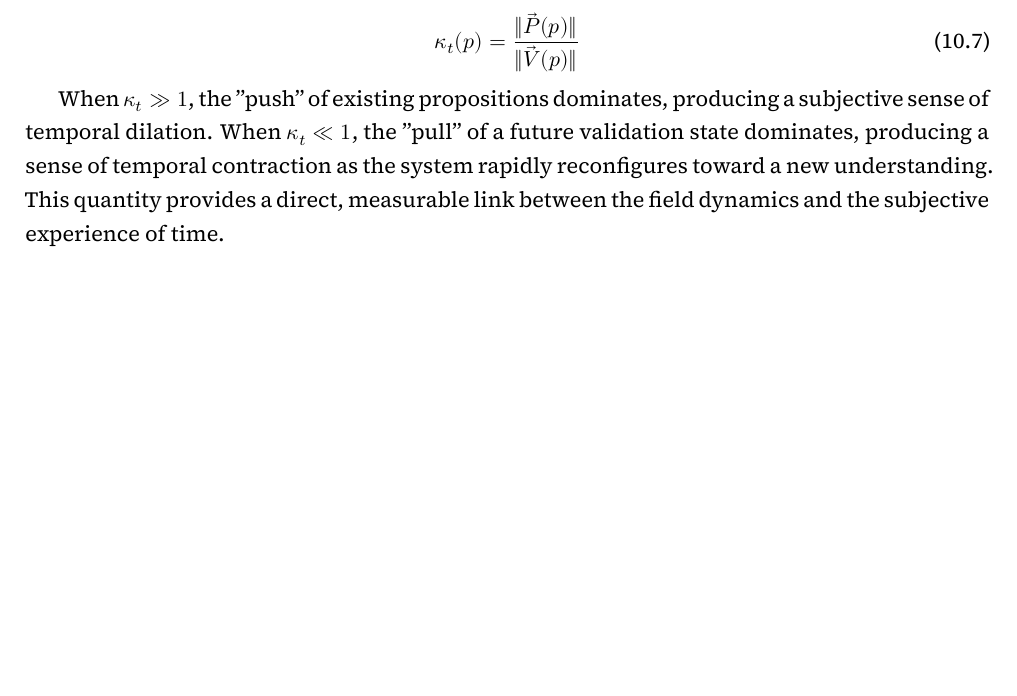
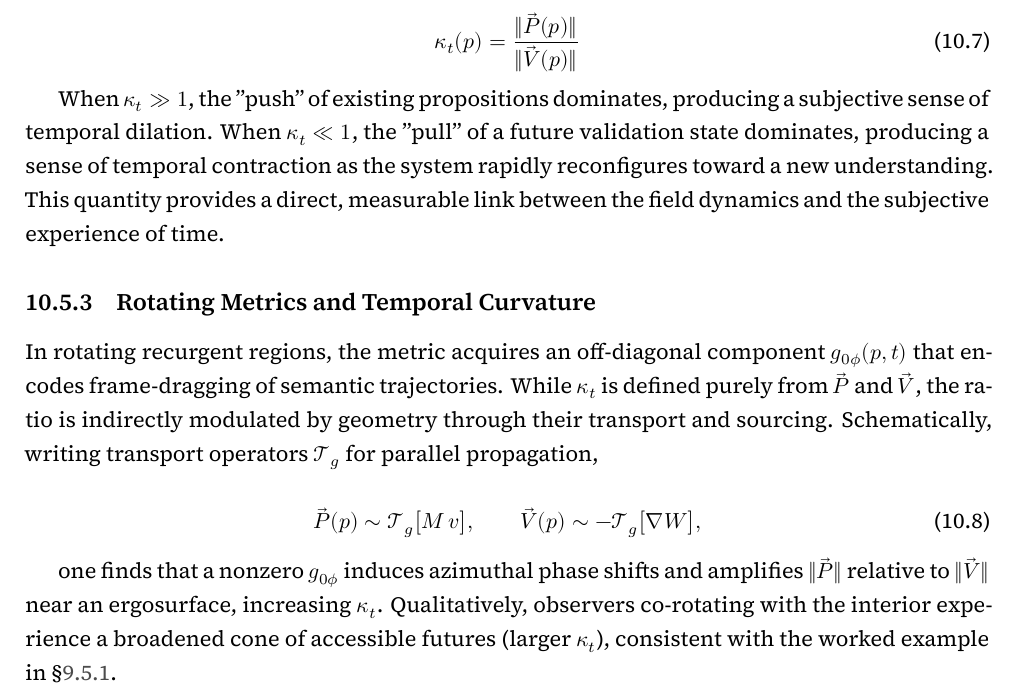
Before and after one commit to someobserver/recurgent-field-theory, a LaTeX thesis (manuscript/recurgence.tex, which reads manuscript/chapters/ch_10_the_coupled_system_of_field_equations.tex): part of page 47 of 90, cut so that both start at the same text, the shorter picture padded with empty space. Compiled offline with XeLaTeX.

Commit message:
added 10.5.3 relating g_{0\phi} to increases in κ_t

```diff
--- a/manuscript/chapters/ch_10_the_coupled_system_of_field_equations.tex
+++ b/manuscript/chapters/ch_10_the_coupled_system_of_field_equations.tex
@@ -107,3 +107,16 @@ We define the local temporal curvature, \(\kappa_t\), as the relative strength o
 \end{equation}
 
 When \(\kappa_t \gg 1\), the "push" of existing propositions dominates, producing a subjective sense of temporal dilation. When \(\kappa_t \ll 1\), the "pull" of a future validation state dominates, producing a sense of temporal contraction as the system rapidly reconfigures toward a new understanding. This quantity provides a direct, measurable link between the field dynamics and the subjective experience of time.
+
+% ------------------------------------------------------------------------------------------------
+
+\subsection{Rotating Metrics and Temporal Curvature}
+\label{10.5.3:rotating_metrics_and_temporal_curvature}
+
+In rotating recurgent regions, the metric acquires an off-diagonal component \(g_{0\phi}(p,t)\) that encodes frame-dragging of semantic trajectories. While \(\kappa_t\) is defined purely from \(\vec{P}\) and \(\vec{V}\), the ratio is indirectly modulated by geometry through their transport and sourcing. Schematically, writing transport operators \(\mathcal{T}_{g}\) for parallel propagation,
+
+\begin{equation}
+\vec{P}(p) \sim \mathcal{T}_{g}\big[ M\, v \big], \qquad \vec{V}(p) \sim -\mathcal{T}_{g}\big[ \nabla W \big],
+\end{equation}
+
+one finds that a nonzero \(g_{0\phi}\) induces azimuthal phase shifts and amplifies \(\|\vec{P}\|\) relative to \(\|\vec{V}\|\) near an ergosurface, increasing \(\kappa_t\). Qualitatively, observers co-rotating with the interior experience a broadened cone of accessible futures (larger \(\kappa_t\)), consistent with the worked example in \S\ref{9.5.1:rotating_causal_interiors}.
```
